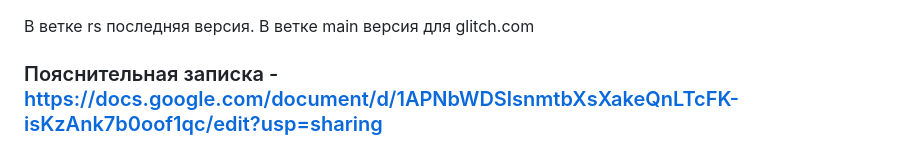
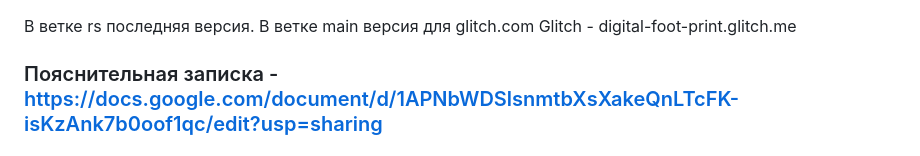
Before and after one commit to Makarenkomd/DigitalFootprint2.0, a Markdown page: README.md, the part around the change. Rendered like a GitHub page.

```diff
--- a/README.md
+++ b/README.md
@@ -1,5 +1,6 @@
 В ветке rs последняя версия.
 В ветке main версия для glitch.com
+Glitch - digital-foot-print.glitch.me
 ### Пояснительная записка - https://docs.google.com/document/d/1APNbWDSlsnmtbXsXakeQnLTcFK-isKzAnk7b0oof1qc/edit?usp=sharing
 ### Презентация - https://drive.google.com/file/d/1ORvRdbX3uLAAPrO-fJw1lAk2c0yFKecp/view?usp=sharing
 # ТЗ
```
